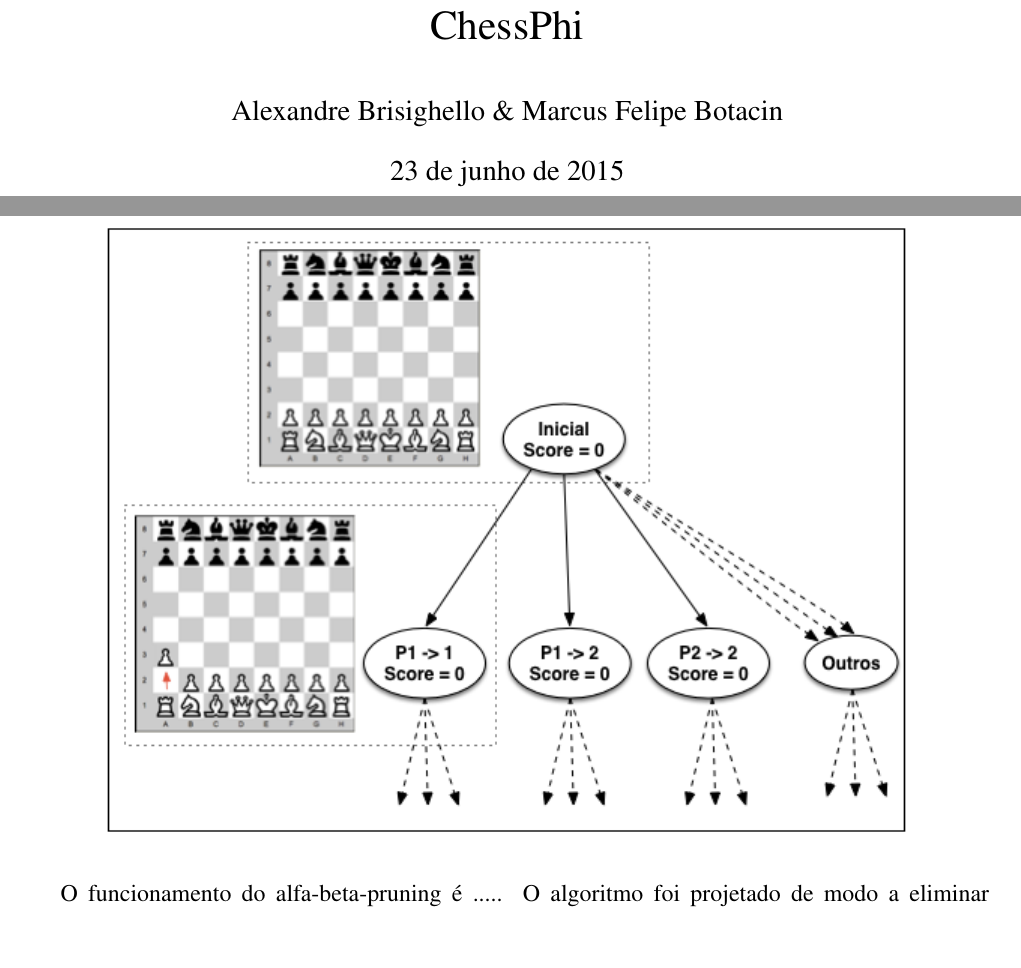
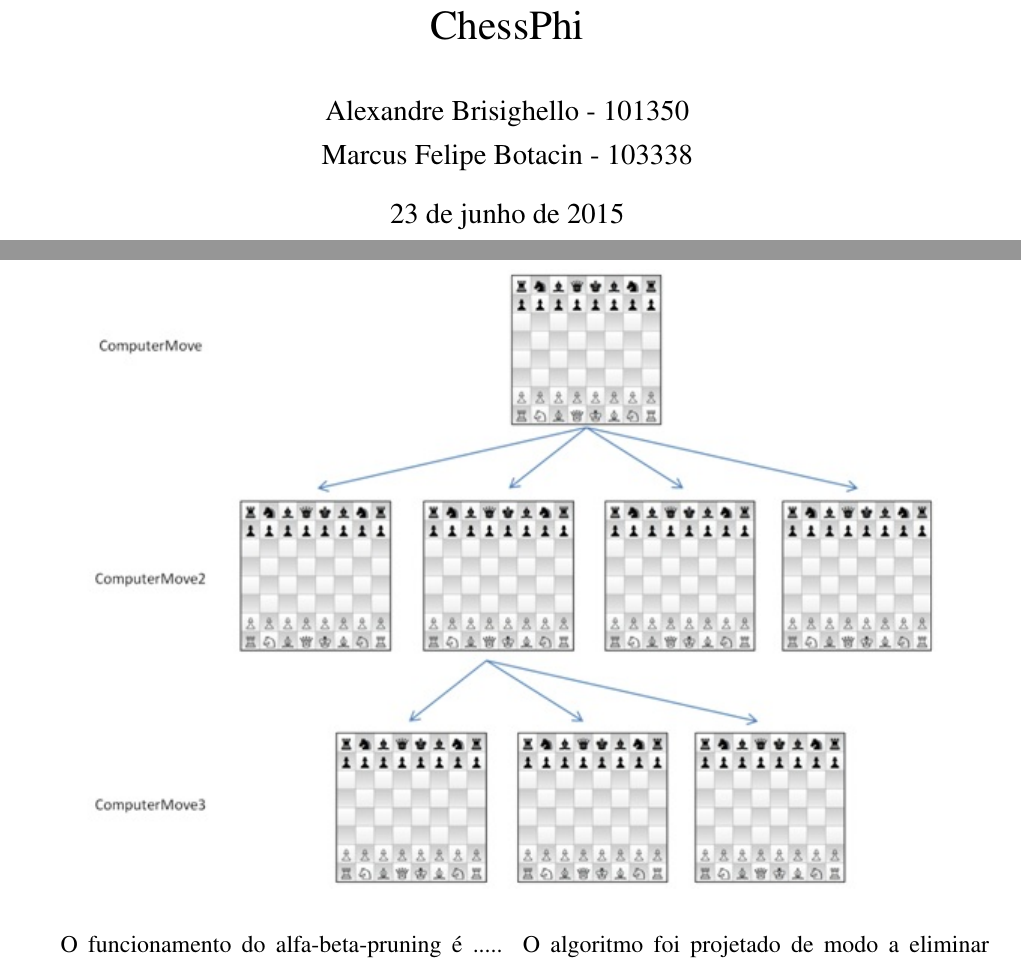
Before and after one commit to albf/chessPhi, a LaTeX document (docs/projeto.tex): two parts of pages 1 and 4 of 5, joined at a grey line, cut so that both start at the same text. Compiled offline with pdfLaTeX.

Commit message:
texto: adicionado info paralelo

```diff
--- a/docs/projeto.tex
+++ b/docs/projeto.tex
@@ -15,7 +15,7 @@
 \usepackage{listings}
 \usepackage[brazil]{babel} % em portugues brasileiro
 \floatsetup[table]{capposition=top}
-\author{Alexandre Brisighello \& Marcus Felipe Botacin}
+\author{Alexandre Brisighello - 101350 \\ Marcus Felipe Botacin - 103338}
 \title{ChessPhi}
 %\bibliographystyle{IEEEtran}
 \renewcommand{\lstlistingname}{Listagem}
@@ -58,7 +58,7 @@ Score = \sum_{Peças de A} val(peças) - \sum_{Peças de B} val(peças)
 
 \begin{figure}[H]
 \centering
-\includegraphics[scale=1]{chess.png}
+\includegraphics[scale=1]{../presentation/huoChess_2.jpg}
 \end{figure}
 
 O funcionamento do alfa-beta-pruning é .....
```
Also changed, not shown: docs/projeto.tex (3 more changed lines).
